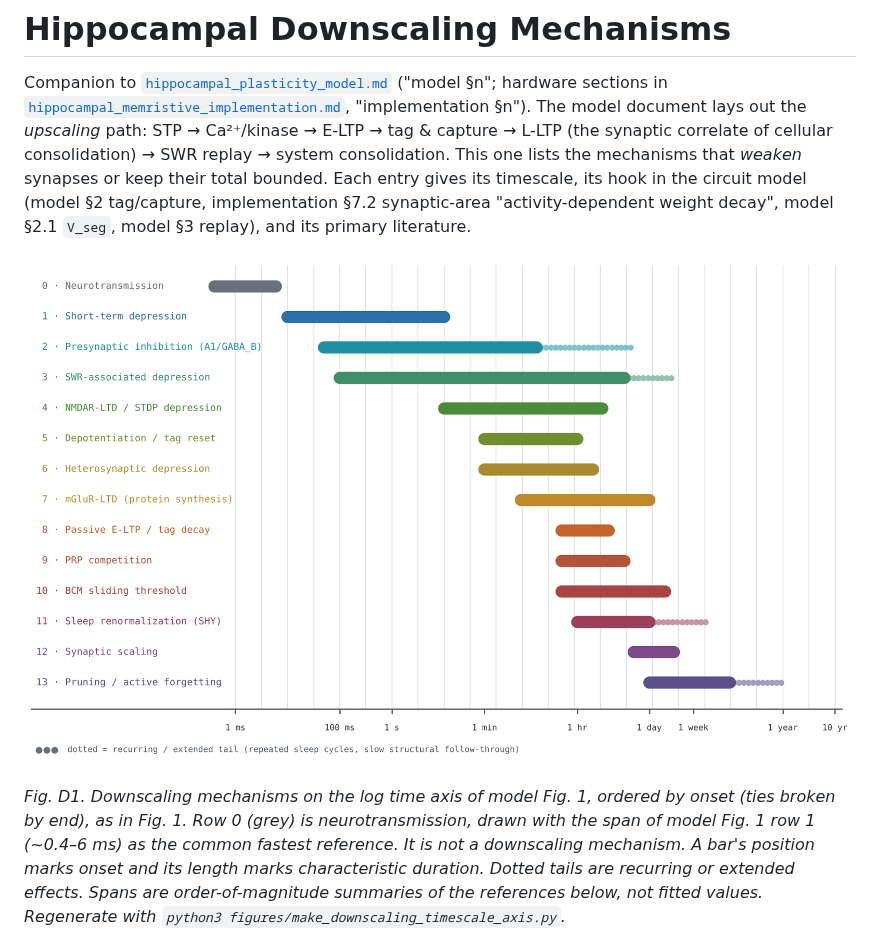
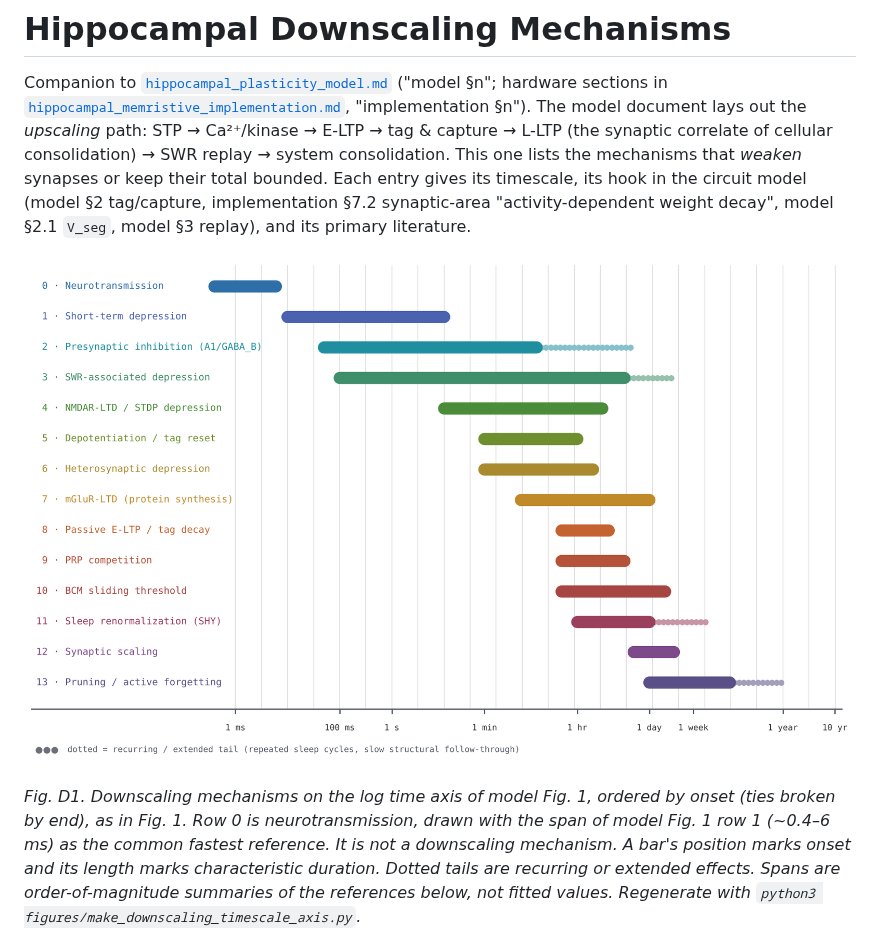
Before and after one commit to max-talanov/tinyHippo-bio-plasticity, a Markdown page: hippocampal_downscaling_mechanisms.md, the part around one of its changes. GitHub-like rendering; pictures changed too: figures/downscaling_timescale_axis.png.

```diff
--- a/hippocampal_downscaling_mechanisms.md
+++ b/hippocampal_downscaling_mechanisms.md
@@ -9,10 +9,10 @@ entry gives its timescale, its hook in the circuit model (model §2 tag/capture,
 synaptic-area "activity-dependent weight decay", model §2.1 `V_seg`, model §3 replay), and its primary
 literature.
 
-![Thirteen synaptic downscaling mechanisms on the same logarithmic time axis as Fig. 1 of the model document, from 1 ms to 10 years, ordered by onset so the bars form a descending staircase. A grey reference row 0, neurotransmission at 0.4–6 ms, sits above them. Short-term depression, presynaptic inhibition and SWR-associated depression start in the millisecond range; Hebbian, heterosynaptic and tag-related depression start at seconds to minutes; BCM metaplasticity, sleep renormalization and synaptic scaling start at tens of minutes to hours; pruning and active forgetting start at days and extend to a year.](figures/downscaling_timescale_axis.png)
+![Thirteen synaptic downscaling mechanisms on the same logarithmic time axis as Fig. 1 of the model document, from 1 ms to 10 years, ordered by onset so the bars form a descending staircase. A reference row 0, neurotransmission at 0.4–6 ms, sits above them. Short-term depression, presynaptic inhibition and SWR-associated depression start in the millisecond range; Hebbian, heterosynaptic and tag-related depression start at seconds to minutes; BCM metaplasticity, sleep renormalization and synaptic scaling start at tens of minutes to hours; pruning and active forgetting start at days and extend to a year.](figures/downscaling_timescale_axis.png)
 
 *Fig. D1. Downscaling mechanisms on the log time axis of model Fig. 1, ordered
-by onset (ties broken by end), as in Fig. 1. Row 0 (grey) is neurotransmission,
+by onset (ties broken by end), as in Fig. 1. Row 0 is neurotransmission,
 drawn with the span of model Fig. 1 row 1 (~0.4–6 ms) as the common fastest
 reference. It is not a downscaling mechanism. A bar's position marks onset and its
 length marks characteristic duration. Dotted tails
```
Also changed, not shown: other parts of hippocampal_downscaling_mechanisms.md (+0 -2 lines), 1 other file.
